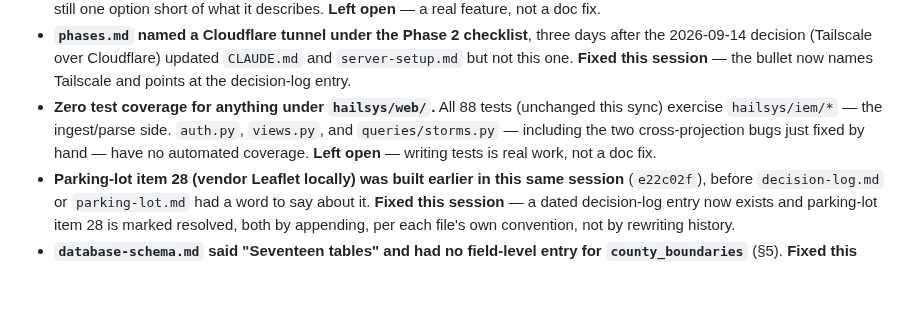
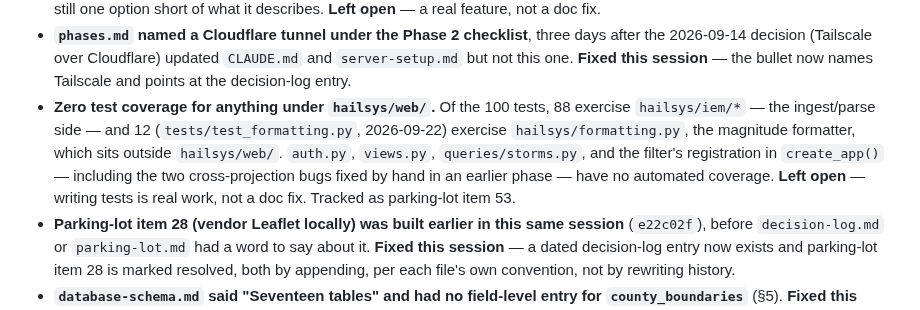
Before and after one commit to justynlarry/Hail-System, a Markdown page: docs/hail-consolidated.md, the part around the change. Rendered like a GitHub page; blank space fills up the shorter version.

Commit message:
hail-consolidated: test-coverage bullet reflects 100 tests
The "zero coverage under hailsys/web/" bullet said 88 tests. It is 100: 88
cover hailsys/iem and 12 (test_formatting.py) cover hailsys/formatting.py,
which is outside hailsys/web/, so the gap itself still stands.

Co-Authored-By: Claude Sonnet 5 <noreply@anthropic.com>

```diff
--- a/docs/hail-consolidated.md
+++ b/docs/hail-consolidated.md
@@ -615,11 +615,14 @@ decide, not silently patched:
   days after the 2026-09-14 decision (Tailscale over Cloudflare) updated
   `CLAUDE.md` and `server-setup.md` but not this one. **Fixed this session**
   — the bullet now names Tailscale and points at the decision-log entry.
-- **Zero test coverage for anything under `hailsys/web/`.** All 88 tests
-  (unchanged this sync) exercise `hailsys/iem/*` — the ingest/parse side.
-  `auth.py`, `views.py`, and `queries/storms.py` — including the two
-  cross-projection bugs just fixed by hand — have no automated coverage.
-  **Left open** — writing tests is real work, not a doc fix.
+- **Zero test coverage for anything under `hailsys/web/`.** Of the 100 tests,
+  88 exercise `hailsys/iem/*` — the ingest/parse side — and 12
+  (`tests/test_formatting.py`, 2026-09-22) exercise `hailsys/formatting.py`,
+  the magnitude formatter, which sits outside `hailsys/web/`. `auth.py`,
+  `views.py`, `queries/storms.py`, and the filter's registration in
+  `create_app()` — including the two cross-projection bugs fixed by hand in
+  an earlier phase — have no automated coverage. **Left open** — writing tests
+  is real work, not a doc fix. Tracked as parking-lot item 53.
 - **Parking-lot item 28 (vendor Leaflet locally) was built earlier in this
   same session** (`e22c02f`), before `decision-log.md` or `parking-lot.md`
   had a word to say about it. **Fixed this session** — a dated decision-log
```
